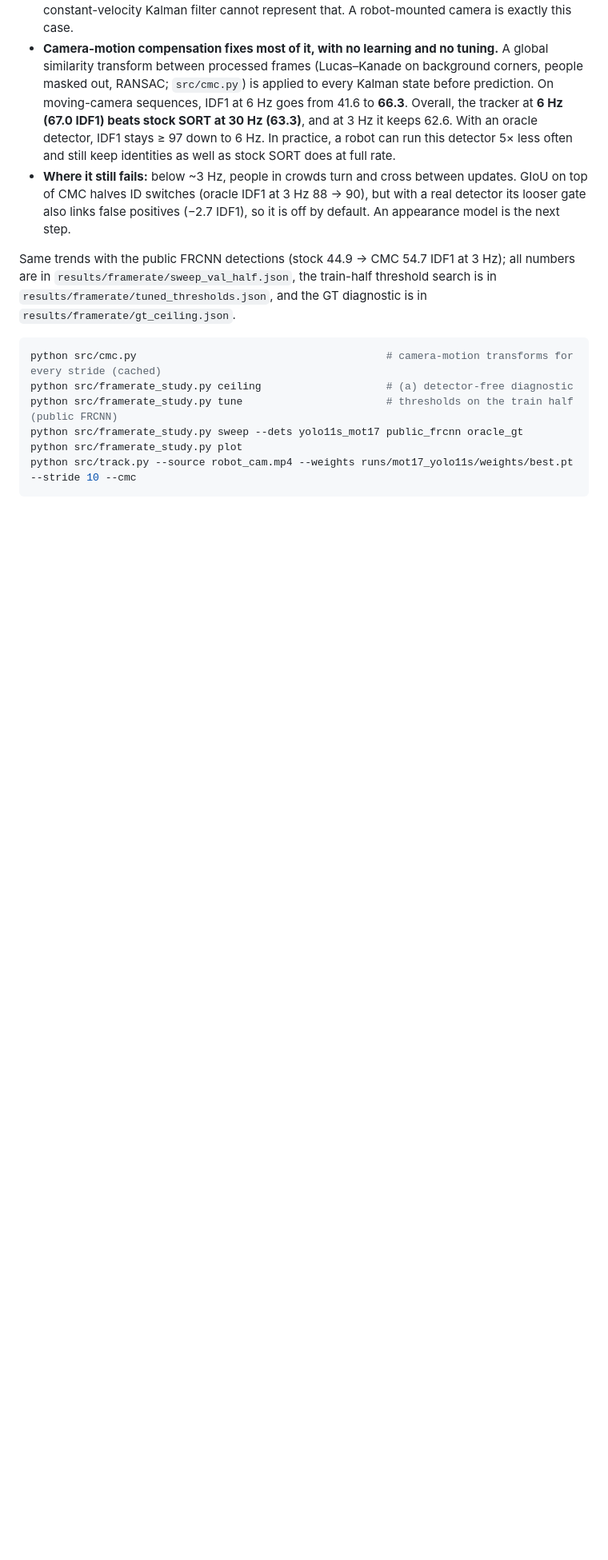
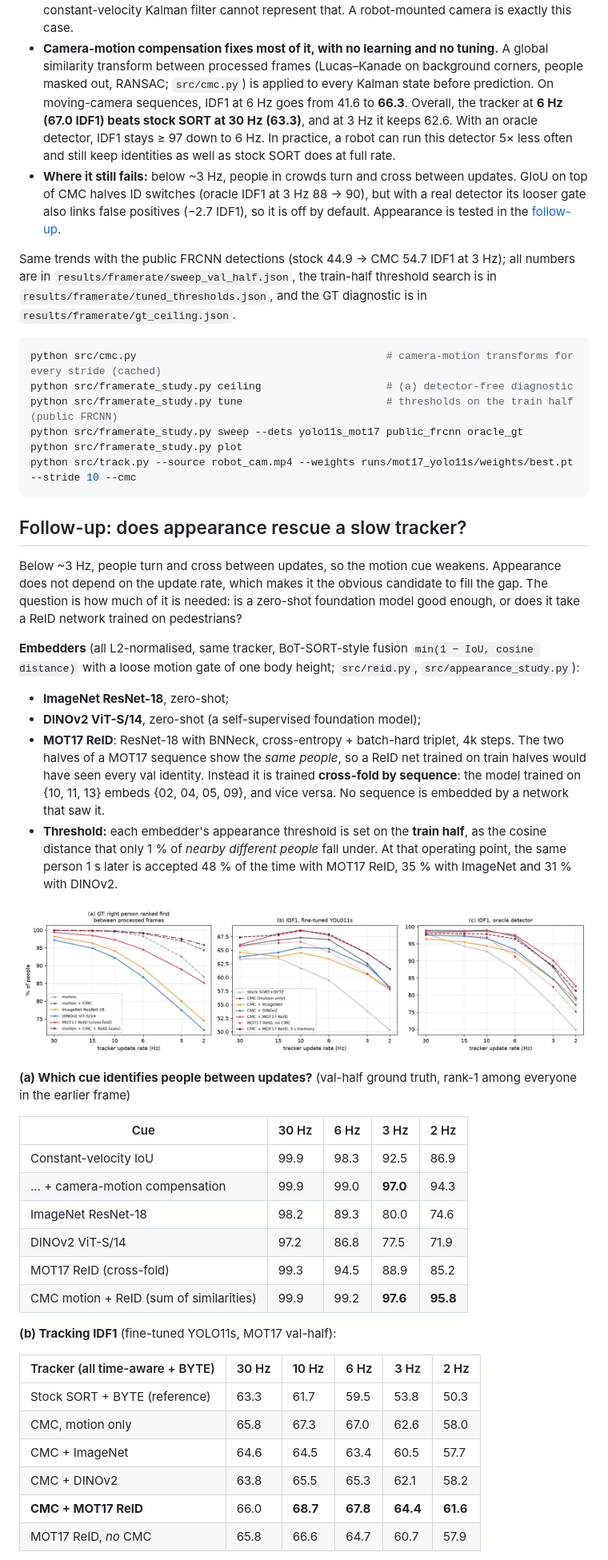
Before and after one commit to HessamKaveh/object-tracking-sort, a Markdown page: README.md, the part around one of its changes. Shown at 80% size. Rendered like a GitHub page; pictures changed too: results/appearance/appearance_vs_motion.png (added); blank space fills up the shorter version.

````diff
--- a/README.md
+++ b/README.md
@@ -70,7 +71,7 @@ On a robot the person detector rarely runs at camera rate. It shares a GPU with
 - **The bottleneck is not the IoU gate.** The obvious fix, a similarity that still ranks boxes that no longer overlap (low-IoU threshold, GIoU, DIoU; thresholds chosen on the *train* half), moves IDF1 by only −3 to +2.5 points. With **perfect detections**, ID switches at 3 Hz still hit 15 % of boxes, about the share that a *stationary* predictor cannot link in (a). The motion model is the problem.
 - **It is the camera that moves, not the people.** Split by camera (d): on the 3 static-camera sequences, stock SORT holds IDF1 ≈ 66 down to 6 Hz. On the 4 moving-camera sequences (handheld, vehicle-mounted) it falls from 57.0 at 30 Hz to 41.6 at 6 Hz and 28.3 at 3 Hz. Between two processed frames, ego-motion shifts every box together, and a per-person constant-velocity Kalman filter cannot represent that. A robot-mounted camera is exactly this case.
 - **Camera-motion compensation fixes most of it, with no learning and no tuning.** A global similarity transform between processed frames (Lucas–Kanade on background corners, people masked out, RANSAC; `src/cmc.py`) is applied to every Kalman state before prediction. On moving-camera sequences, IDF1 at 6 Hz goes from 41.6 to **66.3**. Overall, the tracker at **6 Hz (67.0 IDF1) beats stock SORT at 30 Hz (63.3)**, and at 3 Hz it keeps 62.6. With an oracle detector, IDF1 stays ≥ 97 down to 6 Hz. In practice, a robot can run this detector 5× less often and still keep identities as well as stock SORT does at full rate.
-- **Where it still fails:** below ~3 Hz, people in crowds turn and cross between updates. GIoU on top of CMC halves ID switches (oracle IDF1 at 3 Hz 88 → 90), but with a real detector its looser gate also links false positives (−2.7 IDF1), so it is off by default. An appearance model is the next step.
+- **Where it still fails:** below ~3 Hz, people in crowds turn and cross between updates. GIoU on top of CMC halves ID switches (oracle IDF1 at 3 Hz 88 → 90), but with a real detector its looser gate also links false positives (−2.7 IDF1), so it is off by default. Appearance is tested in the [follow-up](#follow-up-does-appearance-rescue-a-slow-tracker).
 
 Same trends with the public FRCNN detections (stock 44.9 → CMC 54.7 IDF1 at 3 Hz); all numbers are in `results/framerate/sweep_val_half.json`, the train-half threshold search is in `results/framerate/tuned_thresholds.json`, and the GT diagnostic is in `results/framerate/gt_ceiling.json`.
 
@@ -81,3 +82,39 @@ python src/framerate_study.py tune                       # thresholds on the tra
 python src/framerate_study.py sweep --dets yolo11s_mot17 public_frcnn oracle_gt
 python src/framerate_study.py plot
 python src/track.py --source robot_cam.mp4 --weights runs/mot17_yolo11s/weights/best.pt --stride 10 --cmc
+```
+
+## Follow-up: does appearance rescue a slow tracker?
+
+Below ~3 Hz, people turn and cross between updates, so the motion cue weakens. Appearance does not depend on the update rate, which makes it the obvious candidate to fill the gap. The question is how much of it is needed: is a zero-shot foundation model good enough, or does it take a ReID network trained on pedestrians?
+
+**Embedders** (all L2-normalised, same tracker, BoT-SORT-style fusion `min(1 − IoU, cosine distance)` with a loose motion gate of one body height; `src/reid.py`, `src/appearance_study.py`):
+- **ImageNet ResNet-18**, zero-shot;
+- **DINOv2 ViT-S/14**, zero-shot (a self-supervised foundation model);
+- **MOT17 ReID**: ResNet-18 with BNNeck, cross-entropy + batch-hard triplet, 4k steps. The two halves of a MOT17 sequence show the *same people*, so a ReID net trained on train halves would have seen every val identity. Instead it is trained **cross-fold by sequence**: the model trained on {10, 11, 13} embeds {02, 04, 05, 09}, and vice versa. No sequence is embedded by a network that saw it.
+- **Threshold:** each embedder's appearance threshold is set on the **train half**, as the cosine distance that only 1 % of *nearby different people* fall under. At that operating point, the same person 1 s later is accepted 48 % of the time with MOT17 ReID, 35 % with ImageNet and 31 % with DINOv2.
+
+<p align="center"><img src="results/appearance/appearance_vs_motion.png" width="100%"></p>
+
+**(a) Which cue identifies people between updates?** (val-half ground truth, rank-1 among everyone in the earlier frame)
+
+| Cue | 30 Hz | 6 Hz | 3 Hz | 2 Hz |
+|---|---|---|---|---|
+| Constant-velocity IoU | 99.9 | 98.3 | 92.5 | 86.9 |
+| … + camera-motion compensation | 99.9 | 99.0 | **97.0** | 94.3 |
+| ImageNet ResNet-18 | 98.2 | 89.3 | 80.0 | 74.6 |
+| DINOv2 ViT-S/14 | 97.2 | 86.8 | 77.5 | 71.9 |
+| MOT17 ReID (cross-fold) | 99.3 | 94.5 | 88.9 | 85.2 |
+| CMC motion + ReID (sum of similarities) | 99.9 | 99.2 | **97.6** | **95.8** |
+
+**(b) Tracking IDF1** (fine-tuned YOLO11s, MOT17 val-half):
+
+| Tracker (all time-aware + BYTE) | 30 Hz | 10 Hz | 6 Hz | 3 Hz | 2 Hz |
+|---|---|---|---|---|---|
+| Stock SORT + BYTE (reference) | 63.3 | 61.7 | 59.5 | 53.8 | 50.3 |
+| CMC, motion only | 65.8 | 67.3 | 67.0 | 62.6 | 58.0 |
+| CMC + ImageNet | 64.6 | 64.5 | 63.4 | 60.5 | 57.7 |
+| CMC + DINOv2 | 63.8 | 65.5 | 65.3 | 62.1 | 58.2 |
+| **CMC + MOT17 ReID** | 66.0 | **68.7** | **67.8** | **64.4** | **61.6** |
+| MOT17 ReID, *no* CMC | 65.8 | 66.6 | 64.7 | 60.7 | 57.9 |
+
````
Also changed, not shown: other parts of README.md (+24 -1 lines), 10 other files.
